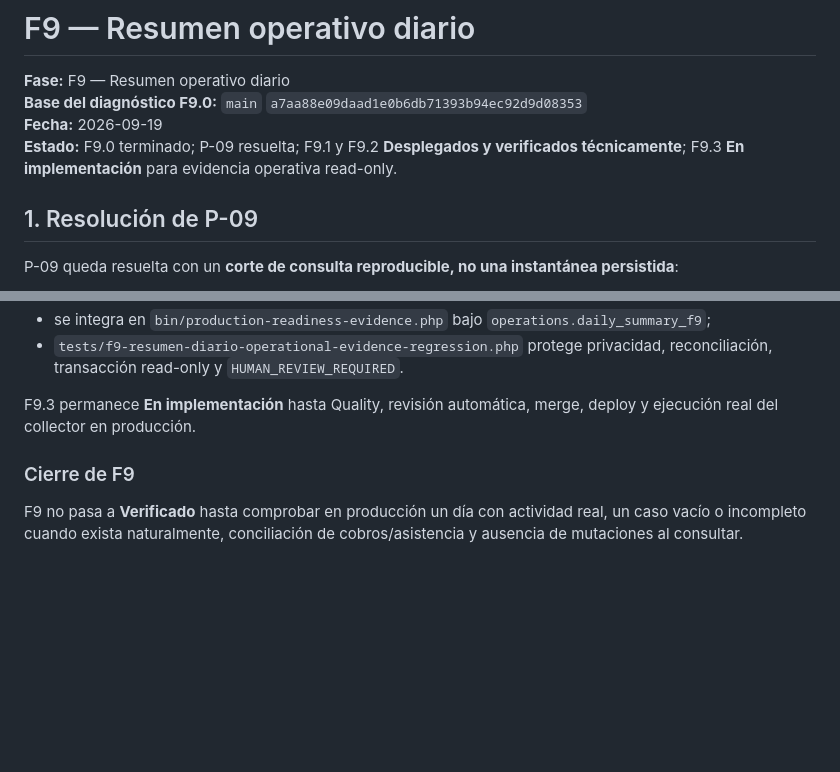
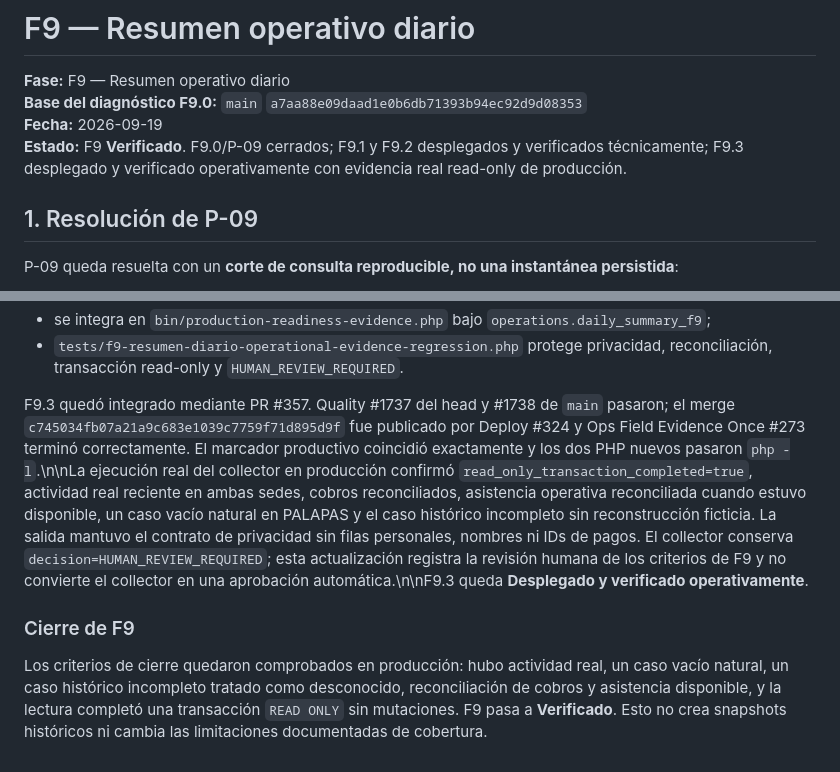
Before and after one commit to manglefurniture/hache-natacion, a Markdown page: docs/F9-RESUMEN-DIARIO-STATUS.md, 2 parts joined by grey strips. GitHub-like rendering; blank space fills up the shorter version.

Commit message:
Docs: registrar verificación operativa F9.3

```diff
--- a/docs/F9-RESUMEN-DIARIO-STATUS.md
+++ b/docs/F9-RESUMEN-DIARIO-STATUS.md
@@ -3,7 +3,7 @@
 **Fase:** F9 — Resumen operativo diario
 **Base del diagnóstico F9.0:** `main` `a7aa88e09daad1e0b6db71393b94ec92d9d08353`
 **Fecha:** 2026-09-19
-**Estado:** F9.0 terminado; P-09 resuelta; F9.1 y F9.2 **Desplegados y verificados técnicamente**; F9.3 **En implementación** para evidencia operativa read-only.
+**Estado:** F9 **Verificado**. F9.0/P-09 cerrados; F9.1 y F9.2 desplegados y verificados técnicamente; F9.3 desplegado y verificado operativamente con evidencia real read-only de producción.
 
 ## 1. Resolución de P-09
 
@@ -121,8 +121,8 @@ La implementación preparada:
 - se integra en `bin/production-readiness-evidence.php` bajo `operations.daily_summary_f9`;
 - `tests/f9-resumen-diario-operational-evidence-regression.php` protege privacidad, reconciliación, transacción read-only y `HUMAN_REVIEW_REQUIRED`.
 
-F9.3 permanece **En implementación** hasta Quality, revisión automática, merge, deploy y ejecución real del collector en producción.
+F9.3 quedó integrado mediante PR #357. Quality #1737 del head y #1738 de `main` pasaron; el merge `c745034fb07a21a9c683e1039c7759f71d895d9f` fue publicado por Deploy #324 y Ops Field Evidence Once #273 terminó correctamente. El marcador productivo coincidió exactamente y los dos PHP nuevos pasaron `php -l`.\n\nLa ejecución real del collector en producción confirmó `read_only_transaction_completed=true`, actividad real reciente en ambas sedes, cobros reconciliados, asistencia operativa reconciliada cuando estuvo disponible, un caso vacío natural en PALAPAS y el caso histórico incompleto sin reconstrucción ficticia. La salida mantuvo el contrato de privacidad sin filas personales, nombres ni IDs de pagos. El collector conserva `decision=HUMAN_REVIEW_REQUIRED`; esta actualización registra la revisión humana de los criterios de F9 y no convierte el collector en una aprobación automática.\n\nF9.3 queda **Desplegado y verificado operativamente**.
 
 ### Cierre de F9
 
-F9 no pasa a **Verificado** hasta comprobar en producción un día con actividad real, un caso vacío o incompleto cuando exista naturalmente, conciliación de cobros/asistencia y ausencia de mutaciones al consultar.
+Los criterios de cierre quedaron comprobados en producción: hubo actividad real, un caso vacío natural, un caso histórico incompleto tratado como desconocido, reconciliación de cobros y asistencia disponible, y la lectura completó una transacción `READ ONLY` sin mutaciones. F9 pasa a **Verificado**. Esto no crea snapshots históricos ni cambia las limitaciones documentadas de cobertura.
```
